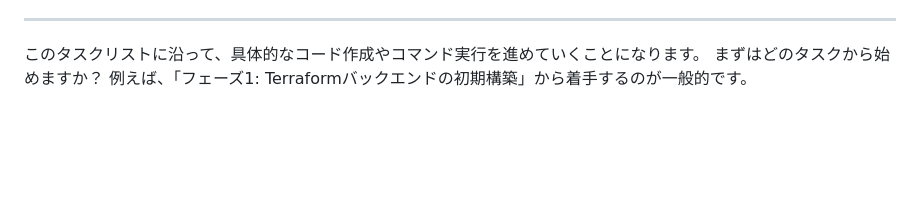
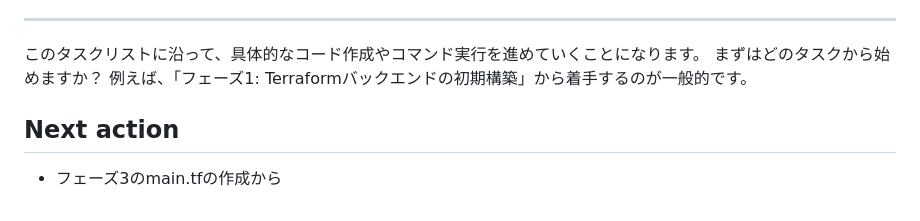
Before and after one commit to take-takashi/try-aws-lambda-web-adapter, a Markdown page: tasks.md, the part around the change. Rendered like a GitHub page; blank space fills up the shorter version.

Commit message:
taskを追加

```diff
--- a/tasks.md
+++ b/tasks.md
@@ -50,3 +50,7 @@ Terraformのstateを安全に管理するためのS3バケットとDynamoDBテ
 
   このタスクリストに沿って、具体的なコード作成やコマンド実行を進めていくことになります。
   まずはどのタスクから始めますか？ 例えば、「フェーズ1: Terraformバックエンドの初期構築」から着手するのが一般的です。
+
+## Next action
+
+* フェーズ3のmain.tfの作成から
```
